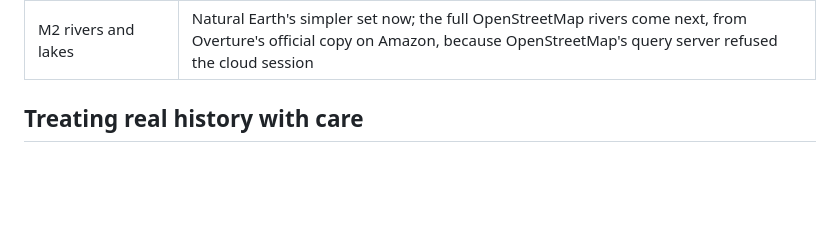
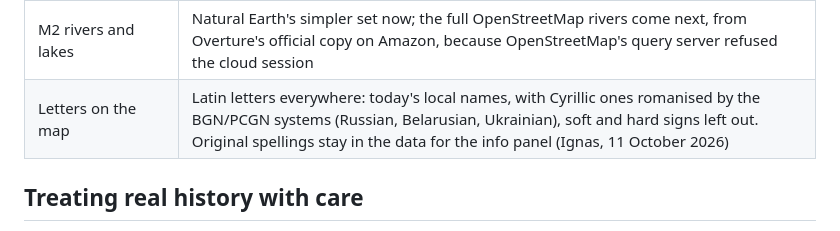
Before and after one commit to syncronizator1995-droid/grind-strat, a Markdown page: docs/DESIGN.md, the part around the change. Drawn GitHub-style; blank space fills up the shorter version.

```diff
--- a/docs/DESIGN.md
+++ b/docs/DESIGN.md
@@ -517,6 +517,7 @@ Step 2 split down are his step 2 answers, later the same day.
 | Forest data licence | The finished pollen maps (SpatioCompo, Behnaz Pirzamanbein) used as CC BY-SA 4.0; TO CHECK with the author, because her repository also has a GPL file |
 | Sites allowed for M2 | overpass-api.de, dap.ceda.ac.uk and data.hydrosheds.org |
 | M2 rivers and lakes | Natural Earth's simpler set now; the full OpenStreetMap rivers come next, from Overture's official copy on Amazon, because OpenStreetMap's query server refused the cloud session |
+| Letters on the map | Latin letters everywhere: today's local names, with Cyrillic ones romanised by the BGN/PCGN systems (Russian, Belarusian, Ukrainian), soft and hard signs left out. Original spellings stay in the data for the info panel (Ignas, 11 October 2026) |
 
 ## Treating real history with care
 
```
Also changed, not shown: docs/CONVERSATION.md (+14 -0 lines).
